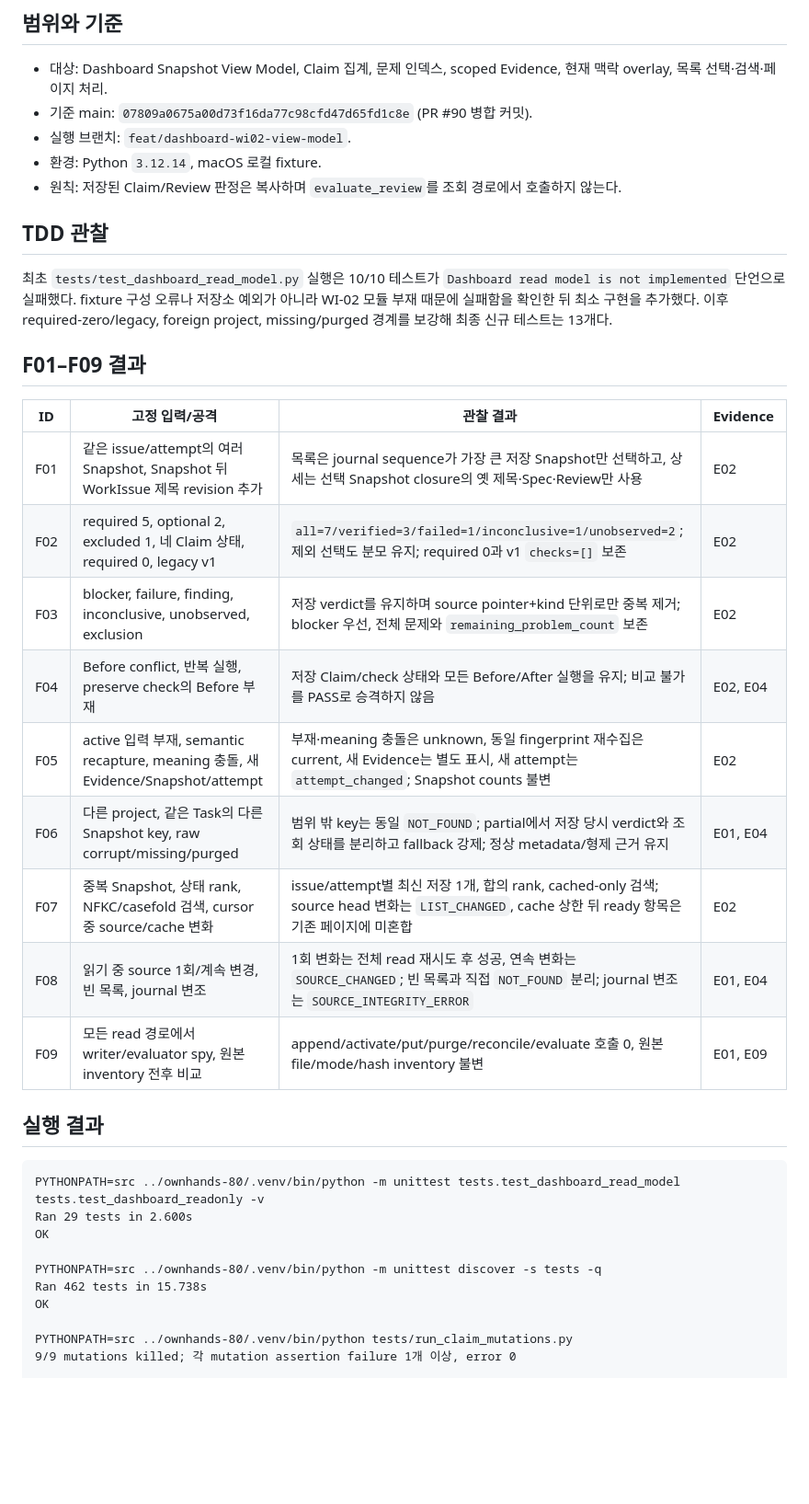
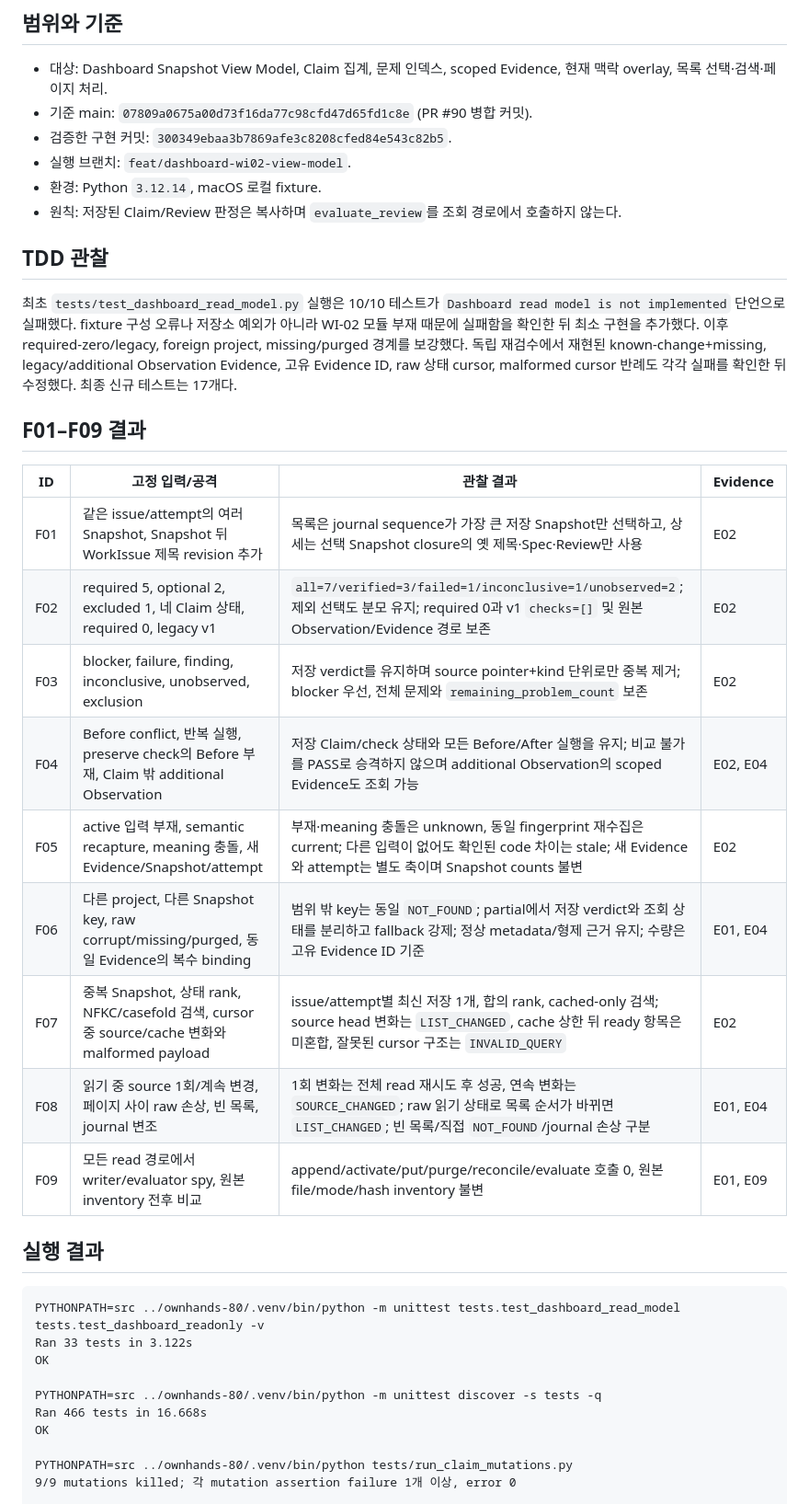
Before and after one commit to taejung3852/OwnHands, a Markdown page: docs/m5-r/dashboard-wi02-verification.md, the part around one of its changes. Shown at 92% size. GitHub-like rendering; blank space fills up the shorter version.

Commit message:
docs: record Dashboard WI-02 verification (#91)

````diff
--- a/docs/m5-r/dashboard-wi02-verification.md
+++ b/docs/m5-r/dashboard-wi02-verification.md
@@ -4,37 +4,38 @@
 
 - 대상: Dashboard Snapshot View Model, Claim 집계, 문제 인덱스, scoped Evidence, 현재 맥락 overlay, 목록 선택·검색·페이지 처리.
 - 기준 main: `07809a0675a00d73f16da77c98cfd47d65fd1c8e` (PR #90 병합 커밋).
+- 검증한 구현 커밋: `300349ebaa3b7869afe3c8208cfed84e543c82b5`.
 - 실행 브랜치: `feat/dashboard-wi02-view-model`.
 - 환경: Python `3.12.14`, macOS 로컬 fixture.
 - 원칙: 저장된 Claim/Review 판정은 복사하며 `evaluate_review`를 조회 경로에서 호출하지 않는다.
 
 ## TDD 관찰
 
-최초 `tests/test_dashboard_read_model.py` 실행은 10/10 테스트가 `Dashboard read model is not implemented` 단언으로 실패했다. fixture 구성 오류나 저장소 예외가 아니라 WI-02 모듈 부재 때문에 실패함을 확인한 뒤 최소 구현을 추가했다. 이후 required-zero/legacy, foreign project, missing/purged 경계를 보강해 최종 신규 테스트는 13개다.
+최초 `tests/test_dashboard_read_model.py` 실행은 10/10 테스트가 `Dashboard read model is not implemented` 단언으로 실패했다. fixture 구성 오류나 저장소 예외가 아니라 WI-02 모듈 부재 때문에 실패함을 확인한 뒤 최소 구현을 추가했다. 이후 required-zero/legacy, foreign project, missing/purged 경계를 보강했다. 독립 재검수에서 재현된 known-change+missing, legacy/additional Observation Evidence, 고유 Evidence ID, raw 상태 cursor, malformed cursor 반례도 각각 실패를 확인한 뒤 수정했다. 최종 신규 테스트는 17개다.
 
 ## F01–F09 결과
 
 | ID | 고정 입력/공격 | 관찰 결과 | Evidence |
 |---|---|---|---|
 | F01 | 같은 issue/attempt의 여러 Snapshot, Snapshot 뒤 WorkIssue 제목 revision 추가 | 목록은 journal sequence가 가장 큰 저장 Snapshot만 선택하고, 상세는 선택 Snapshot closure의 옛 제목·Spec·Review만 사용 | E02 |
-| F02 | required 5, optional 2, excluded 1, 네 Claim 상태, required 0, legacy v1 | `all=7/verified=3/failed=1/inconclusive=1/unobserved=2`; 제외 선택도 분모 유지; required 0과 v1 `checks=[]` 보존 | E02 |
+| F02 | required 5, optional 2, excluded 1, 네 Claim 상태, required 0, legacy v1 | `all=7/verified=3/failed=1/inconclusive=1/unobserved=2`; 제외 선택도 분모 유지; required 0과 v1 `checks=[]` 및 원본 Observation/Evidence 경로 보존 | E02 |
 | F03 | blocker, failure, finding, inconclusive, unobserved, exclusion | 저장 verdict를 유지하며 source pointer+kind 단위로만 중복 제거; blocker 우선, 전체 문제와 `remaining_problem_count` 보존 | E02 |
-| F04 | Before conflict, 반복 실행, preserve check의 Before 부재 | 저장 Claim/check 상태와 모든 Before/After 실행을 유지; 비교 불가를 PASS로 승격하지 않음 | E02, E04 |
-| F05 | active 입력 부재, semantic recapture, meaning 충돌, 새 Evidence/Snapshot/attempt | 부재·meaning 충돌은 unknown, 동일 fingerprint 재수집은 current, 새 Evidence는 별도 표시, 새 attempt는 `attempt_changed`; Snapshot counts 불변 | E02 |
-| F06 | 다른 project, 같은 Task의 다른 Snapshot key, raw corrupt/missing/purged | 범위 밖 key는 동일 `NOT_FOUND`; partial에서 저장 당시 verdict와 조회 상태를 분리하고 fallback 강제; 정상 metadata/형제 근거 유지 | E01, E04 |
-| F07 | 중복 Snapshot, 상태 rank, NFKC/casefold 검색, cursor 중 source/cache 변화 | issue/attempt별 최신 저장 1개, 합의 rank, cached-only 검색; source head 변화는 `LIST_CHANGED`, cache 상한 뒤 ready 항목은 기존 페이지에 미혼합 | E02 |
-| F08 | 읽기 중 source 1회/계속 변경, 빈 목록, journal 변조 | 1회 변화는 전체 read 재시도 후 성공, 연속 변화는 `SOURCE_CHANGED`; 빈 목록과 직접 `NOT_FOUND` 분리; journal 변조는 `SOURCE_INTEGRITY_ERROR` | E01, E04 |
+| F04 | Before conflict, 반복 실행, preserve check의 Before 부재, Claim 밖 additional Observation | 저장 Claim/check 상태와 모든 Before/After 실행을 유지; 비교 불가를 PASS로 승격하지 않으며 additional Observation의 scoped Evidence도 조회 가능 | E02, E04 |
+| F05 | active 입력 부재, semantic recapture, meaning 충돌, 새 Evidence/Snapshot/attempt | 부재·meaning 충돌은 unknown, 동일 fingerprint 재수집은 current; 다른 입력이 없어도 확인된 code 차이는 stale; 새 Evidence와 attempt는 별도 축이며 Snapshot counts 불변 | E02 |
+| F06 | 다른 project, 다른 Snapshot key, raw corrupt/missing/purged, 동일 Evidence의 복수 binding | 범위 밖 key는 동일 `NOT_FOUND`; partial에서 저장 verdict와 조회 상태를 분리하고 fallback 강제; 정상 metadata/형제 근거 유지; 수량은 고유 Evidence ID 기준 | E01, E04 |
+| F07 | 중복 Snapshot, 상태 rank, NFKC/casefold 검색, cursor 중 source/cache 변화와 malformed payload | issue/attempt별 최신 저장 1개, 합의 rank, cached-only 검색; source head 변화는 `LIST_CHANGED`, cache 상한 뒤 ready 항목은 미혼합, 잘못된 cursor 구조는 `INVALID_QUERY` | E02 |
+| F08 | 읽기 중 source 1회/계속 변경, 페이지 사이 raw 손상, 빈 목록, journal 변조 | 1회 변화는 전체 read 재시도 후 성공, 연속 변화는 `SOURCE_CHANGED`; raw 읽기 상태로 목록 순서가 바뀌면 `LIST_CHANGED`; 빈 목록/직접 `NOT_FOUND`/journal 손상 구분 | E01, E04 |
 | F09 | 모든 read 경로에서 writer/evaluator spy, 원본 inventory 전후 비교 | append/activate/put/purge/reconcile/evaluate 호출 0, 원본 file/mode/hash inventory 불변 | E01, E09 |
 
 ## 실행 결과
 
 ```text
 PYTHONPATH=src ../ownhands-80/.venv/bin/python -m unittest tests.test_dashboard_read_model tests.test_dashboard_readonly -v
-Ran 29 tests in 2.600s
+Ran 33 tests in 3.122s
 OK
 
 PYTHONPATH=src ../ownhands-80/.venv/bin/python -m unittest discover -s tests -q
-Ran 462 tests in 15.738s
+Ran 466 tests in 16.668s
 OK
 
 PYTHONPATH=src ../ownhands-80/.venv/bin/python tests/run_claim_mutations.py
````
Also changed, not shown: other parts of docs/m5-r/dashboard-wi02-verification.md (+4 -2 lines), docs/m5-r/dashboard-sdd.md (+3 -2 lines).
